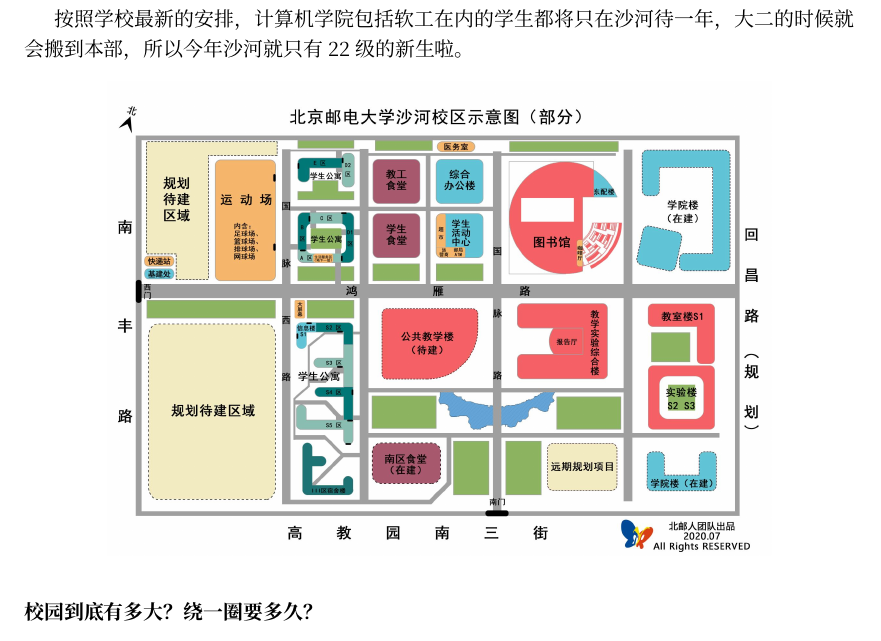
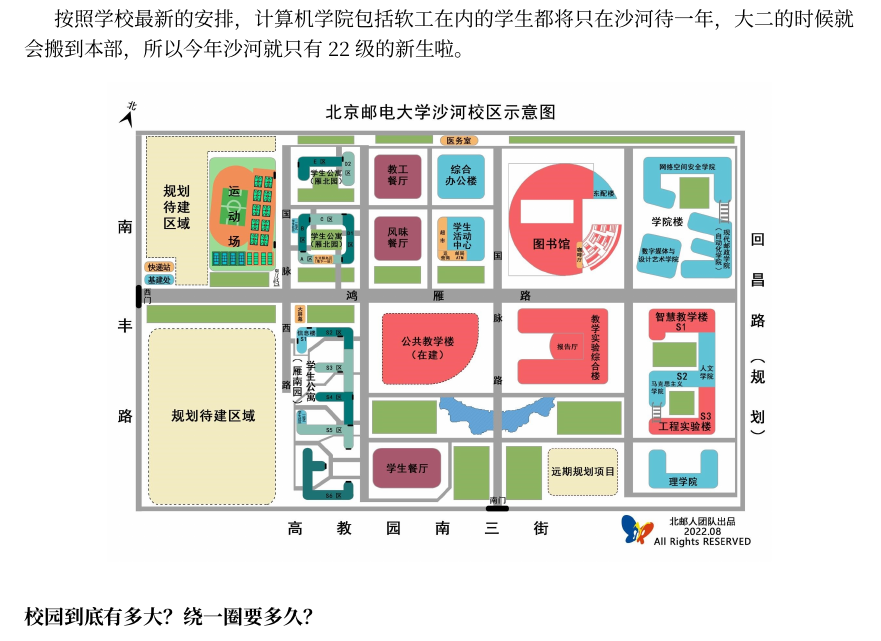
Before and after one commit to BUPTSE/welcome, a LaTeX document (main.tex, which reads tex/campus.tex): part of page 5 of 28, cut so that both start at the same text. Compiled offline with XeLaTeX; a missing font is replaced by an installed copy or a similar font.

Commit message:
update map

```diff
--- a/tex/campus.tex
+++ b/tex/campus.tex
@@ -5,7 +5,7 @@
 按照学校最新的安排，计算机学院包括软工在内的学生都将只在沙河待一年，大二的时候就会搬到本部，所以今年沙河就只有22级的新生啦。
 
 \begin{center}
-    \includegraphics[width=0.80\textwidth]{images/shahe-map.png}
+    \includegraphics[width=0.80\textwidth]{images/shahe-map.jpg}
 \end{center}
 
 \faq{校园到底有多大？绕一圈要多久？}
```
Also changed, not shown: images/shahe-map.jpg (added), images/shahe-map.png (deleted).
